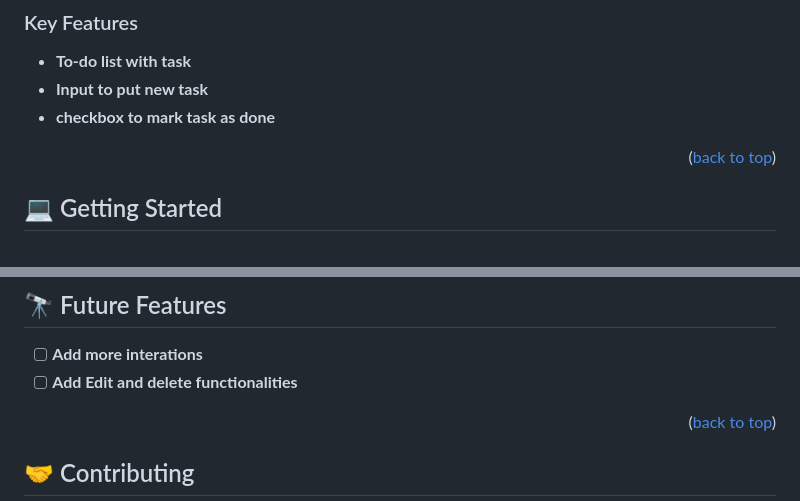
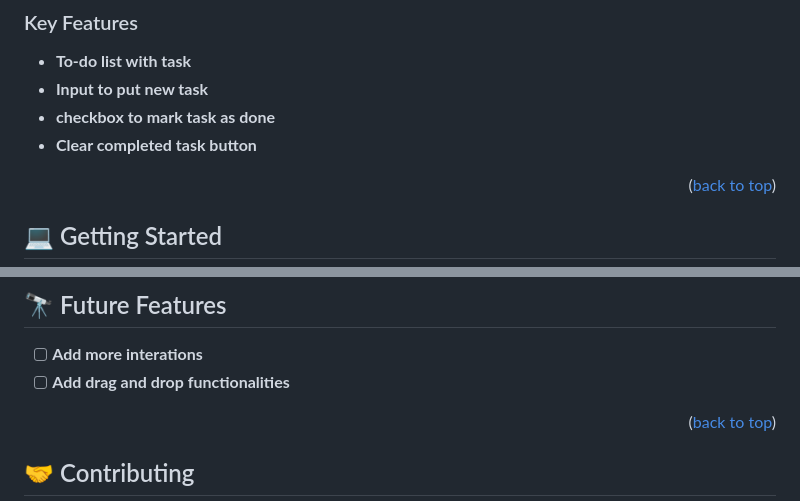
Before and after one commit to batoolfatima2135/To-do-List-App, a Markdown page: README.md, 2 parts joined by grey strips. Rendered like a GitHub page.

```diff
--- a/README.md
+++ b/README.md
@@ -63,6 +63,7 @@
 - **To-do list with task**
 - **Input to put new task**
 - **checkbox to mark task as done**
+- **Clear completed task button**
 
 <p align="right">(<a href="#readme-top">back to top</a>)</p>
 
@@ -154,7 +155,7 @@ You can deploy this project using:
 ## 🔭 Future Features <a name="future-features"></a>
 
 - [ ] **Add more interations**
-- [ ] **Add Edit and delete functionalities**
+- [ ] **Add drag and drop functionalities**
 
 <p align="right">(<a href="#readme-top">back to top</a>)</p>
 
```
